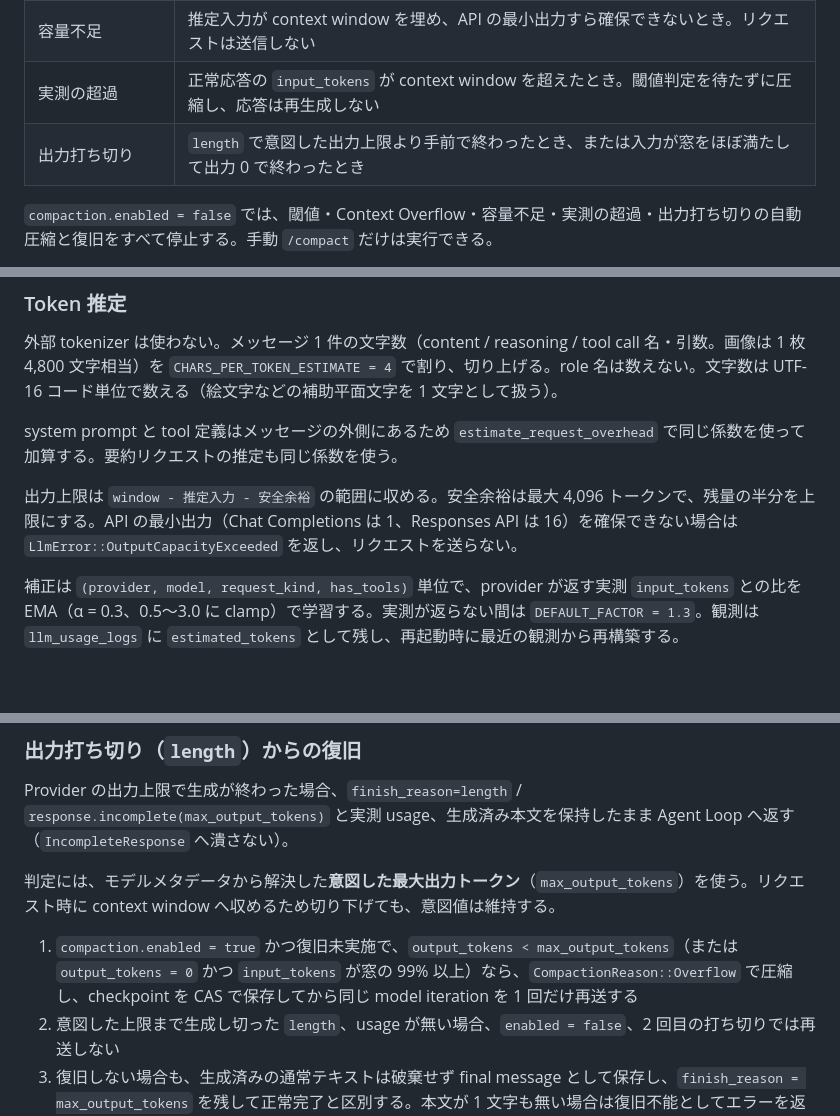
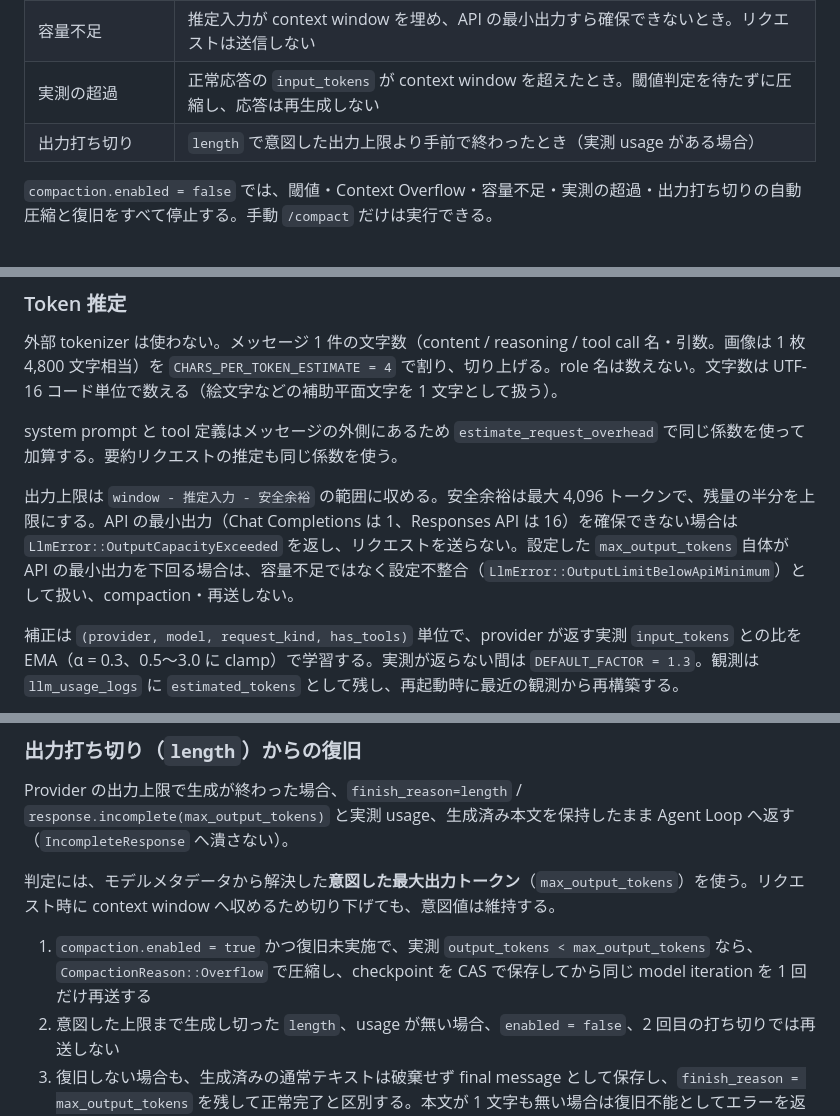
Before and after one commit to endo-ly/egopulse, a Markdown page: docs/session-lifecycle.md, 3 parts joined by grey strips. Drawn GitHub-style; blank space fills up the shorter version.

```diff
--- a/docs/session-lifecycle.md
+++ b/docs/session-lifecycle.md
@@ -303,7 +303,7 @@ commit 後に `UserInputInjected` event を発行するため、ライブ表示
 | Context Overflow | Provider が context window 超過を返したとき |
 | 容量不足 | 推定入力が context window を埋め、API の最小出力すら確保できないとき。リクエストは送信しない |
 | 実測の超過 | 正常応答の `input_tokens` が context window を超えたとき。閾値判定を待たずに圧縮し、応答は再生成しない |
-| 出力打ち切り | `length` で意図した出力上限より手前で終わったとき、または入力が窓をほぼ満たして出力 0 で終わったとき |
+| 出力打ち切り | `length` で意図した出力上限より手前で終わったとき（実測 usage がある場合） |
 
 `compaction.enabled = false` では、閾値・Context Overflow・容量不足・実測の超過・出力打ち切りの自動圧縮と復旧をすべて停止する。手動 `/compact` だけは実行できる。
 
@@ -327,7 +327,7 @@ should_compact = enabled && context_tokens > context_window - reserve_tokens
 
 system prompt と tool 定義はメッセージの外側にあるため `estimate_request_overhead` で同じ係数を使って加算する。要約リクエストの推定も同じ係数を使う。
 
-出力上限は `window - 推定入力 - 安全余裕` の範囲に収める。安全余裕は最大 4,096 トークンで、残量の半分を上限にする。API の最小出力（Chat Completions は 1、Responses API は 16）を確保できない場合は `LlmError::OutputCapacityExceeded` を返し、リクエストを送らない。
+出力上限は `window - 推定入力 - 安全余裕` の範囲に収める。安全余裕は最大 4,096 トークンで、残量の半分を上限にする。API の最小出力（Chat Completions は 1、Responses API は 16）を確保できない場合は `LlmError::OutputCapacityExceeded` を返し、リクエストを送らない。設定した `max_output_tokens` 自体が API の最小出力を下回る場合は、容量不足ではなく設定不整合（`LlmError::OutputLimitBelowApiMinimum`）として扱い、compaction・再送しない。
 
 補正は `(provider, model, request_kind, has_tools)` 単位で、provider が返す実測 `input_tokens` との比を EMA（α = 0.3、0.5〜3.0 に clamp）で学習する。実測が返らない間は `DEFAULT_FACTOR = 1.3`。観測は `llm_usage_logs` に `estimated_tokens` として残し、再起動時に最近の観測から再構築する。
 
@@ -445,7 +445,7 @@ Provider の出力上限で生成が終わった場合、`finish_reason=length`
 
 判定には、モデルメタデータから解決した**意図した最大出力トークン**（`max_output_tokens`）を使う。リクエスト時に context window へ収めるため切り下げても、意図値は維持する。
 
-1. `compaction.enabled = true` かつ復旧未実施で、`output_tokens < max_output_tokens`（または `output_tokens = 0` かつ `input_tokens` が窓の 99% 以上）なら、`CompactionReason::Overflow` で圧縮し、checkpoint を CAS で保存してから同じ model iteration を 1 回だけ再送する
+1. `compaction.enabled = true` かつ復旧未実施で、実測 `output_tokens < max_output_tokens` なら、`CompactionReason::Overflow` で圧縮し、checkpoint を CAS で保存してから同じ model iteration を 1 回だけ再送する
 2. 意図した上限まで生成し切った `length`、usage が無い場合、`enabled = false`、2 回目の打ち切りでは再送しない
 3. 復旧しない場合も、生成済みの通常テキストは破棄せず final message として保存し、`finish_reason = max_output_tokens` を残して正常完了と区別する。本文が 1 文字も無い場合は復旧不能としてエラーを返す
 4. `finish_reason` は Session snapshot と `messages` テーブルの両方に保存する。`GET /api/history`、SSE / WebSocket の最終応答、TUI の完了通知、Discord / Telegram の配送本文は同じ値を使い、再受付・再接続・再読み込みでも打ち切り状態が失われない。テキストのみのチャネルには回答の後ろに注意文を付ける
```
Also changed, not shown: docs/config.md (+6 -2 lines).
